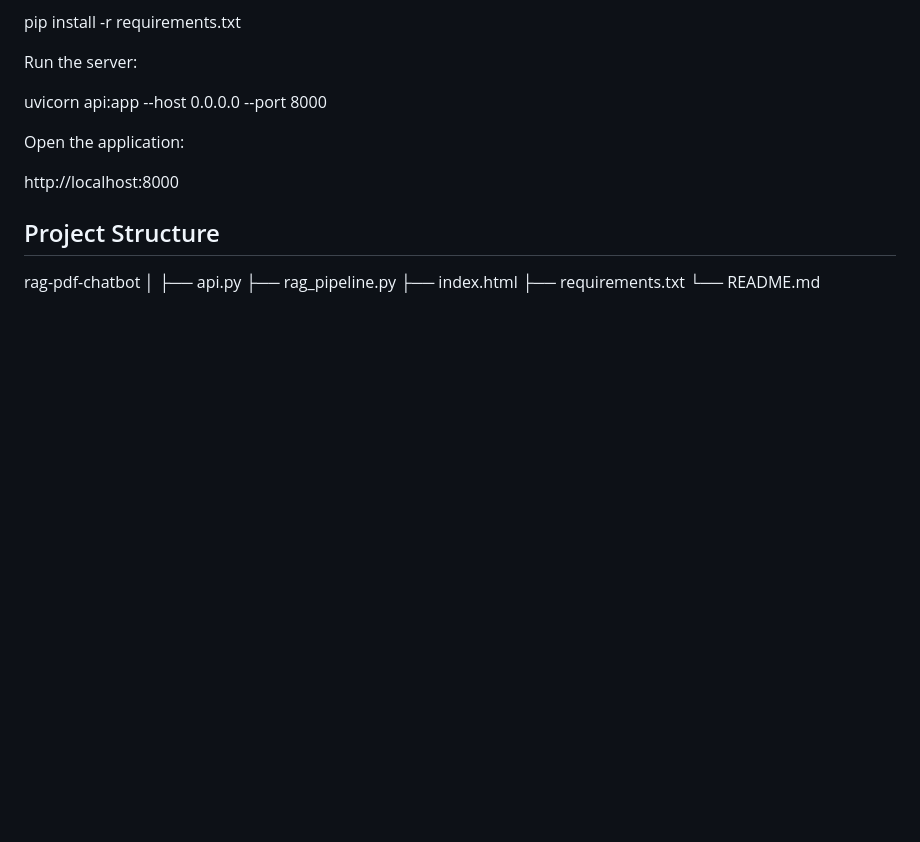
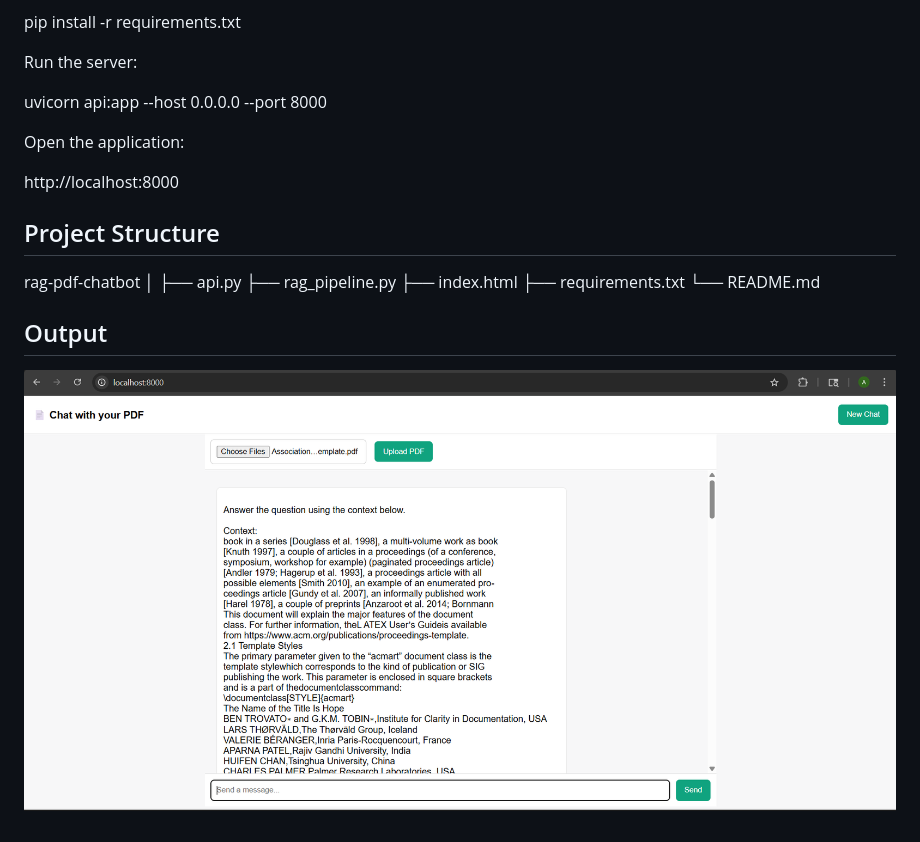
Before and after one commit to adi232323/rag-pdf-chatbot, a Markdown page: README.md, the part around the change. Rendered like a GitHub page; pictures changed too: images/output.png (added); blank space fills up the shorter version.

Commit message:
Added output screenshot

```diff
--- a/README.md
+++ b/README.md
@@ -57,3 +57,6 @@ rag-pdf-chatbot
 ├── index.html
 ├── requirements.txt
 └── README.md
+## Output
+
+![PDF Chatbot Output](images/output.png)
```
